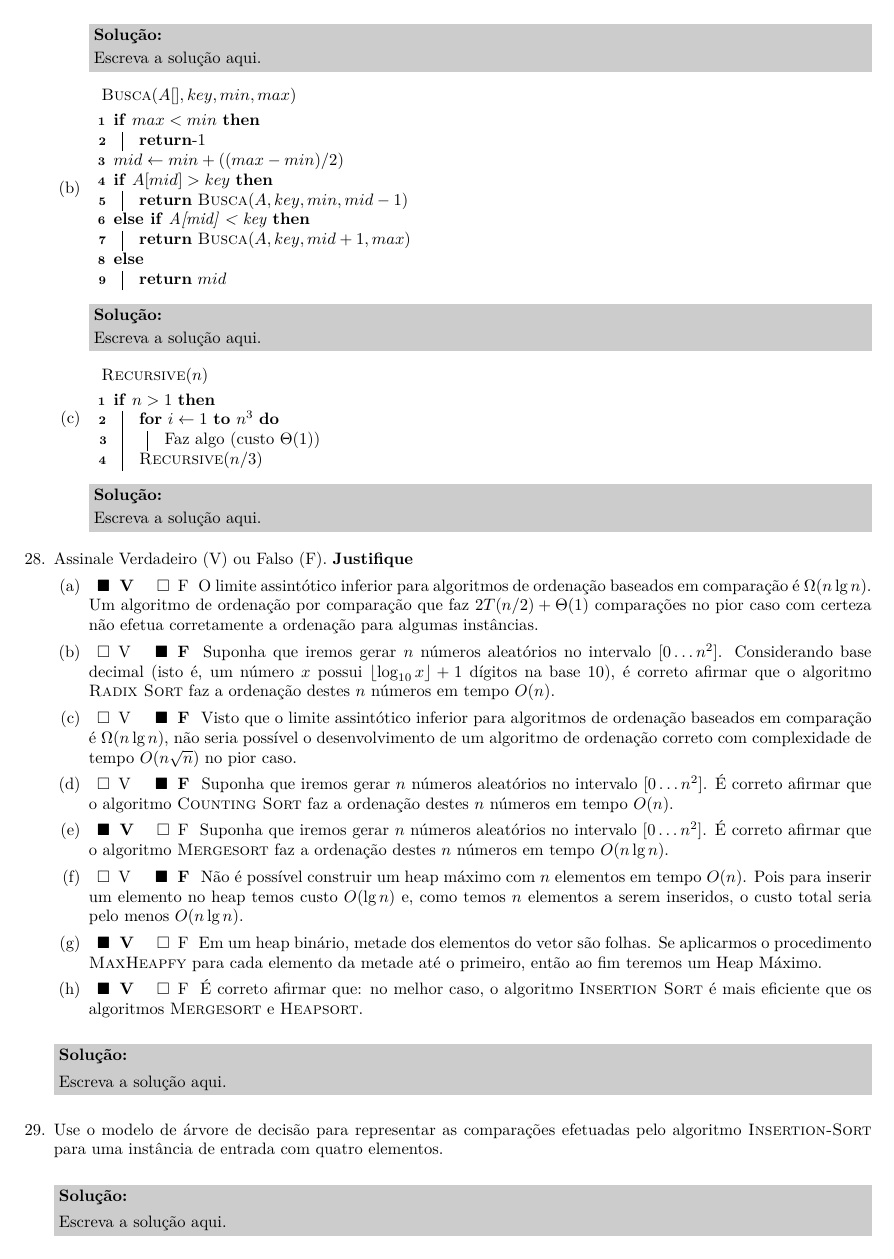
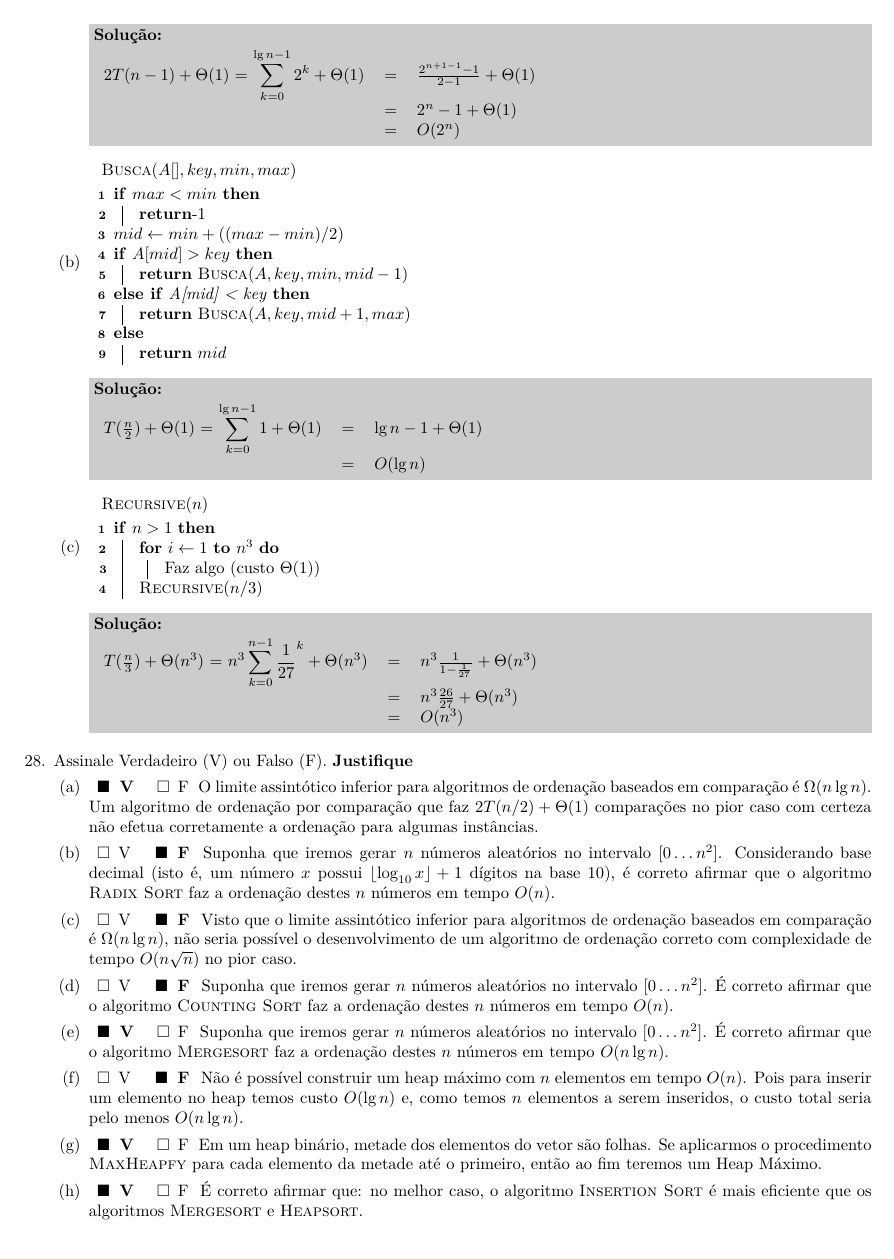
Before and after one commit to LFMP/PAA, a LaTeX problem sheet (Trabalho/fonte.tex): page 8 of 10. Compiled offline with LuaLaTeX; a LaTeX package or settings file that is missing is left out.

Commit message:
update fonte.tex

```diff
--- a/Trabalho/fonte.tex
+++ b/Trabalho/fonte.tex
@@ -653,7 +653,13 @@ Prof. Daniel Kikuti
       \caption{\textsc{f}($n$)}
     \end{algorithm}
     \begin{solution}
-      Escreva a solução aqui.
+      \begin{tabular}{lll}
+        $2T(n-1) + \Theta(1)$ $=$
+        $\displaystyle\sum_{k=0}^{\lg n - 1} 2^k + \Theta(1)$
+        {}& $=$ &$ \frac{2^{n+1-1} - 1}{2 - 1} + \Theta(1)$ \\
+        {}& $=$ &$ 2^{n} -1 + \Theta(1)$ \\
+        {}& $=$ &$ O(2^n)$ \\
+      \end{tabular}
     \end{solution}
 
     \part
@@ -676,7 +682,12 @@ Prof. Daniel Kikuti
       \caption{\textsc{Busca}($A[], key, min, max$)}
     \end{algorithm}
     \begin{solution}
-      Escreva a solução aqui.
+      \begin{tabular}{lll}
+        $T(\frac{n}{2}) + \Theta(1)$ $=$
+        $\displaystyle\sum_{k=0}^{\lg n - 1} 1 + \Theta(1)$
+        {}& $=$ &$ \lg n - 1 + \Theta(1)$ \\
+        {}& $=$ &$ O(\lg n)$ \\
+      \end{tabular}
     \end{solution}
 
     \part
@@ -692,8 +703,14 @@ Prof. Daniel Kikuti
       \caption{\textsc{Recursive}($n$)}
     \end{algorithm}
     \begin{solution}
-    Escreva a solução aqui.
-  \end{solution}
+      \begin{tabular}{lll}
+        $T(\frac{n}{3}) + \Theta(n^3)$ $=$
+        $n^3 \displaystyle\sum_{k=0}^{n - 1} {\frac{1}{27}}^k + \Theta(n^3)$
+        {}& $=$ &$ n^3 \frac{1}{1 - \frac{1}{27}} + \Theta(n^3)$ \\
+        {}& $=$ &$ n^3 \frac{26}{27} + \Theta(n^3)$ \\
+        {}& $=$ &$ O(n^3)$ \\
+      \end{tabular}
+    \end{solution}
 
   \end{parts}
   %28
```
Also changed, not shown: Trabalho/fonte.pdf, 2 other files.
